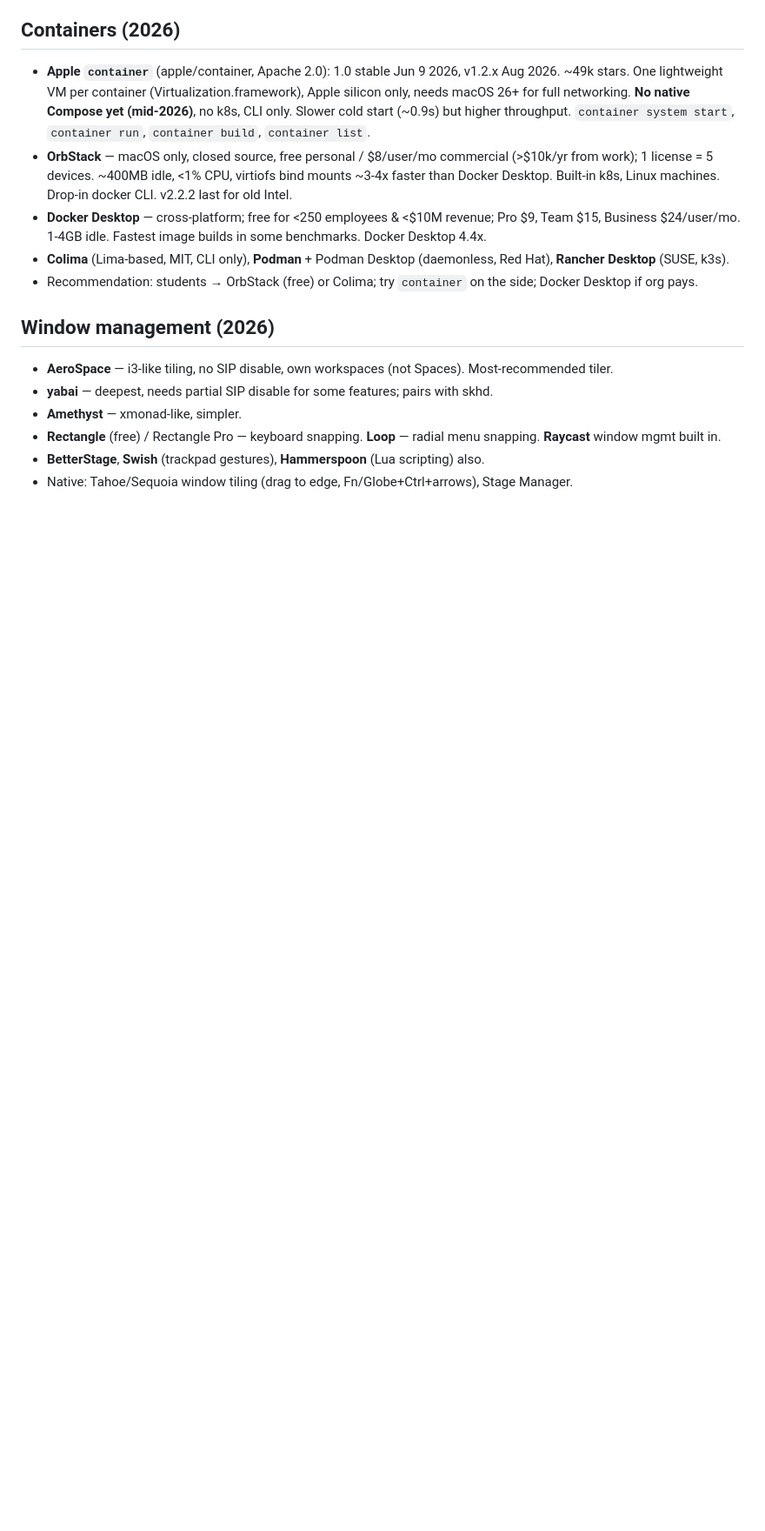
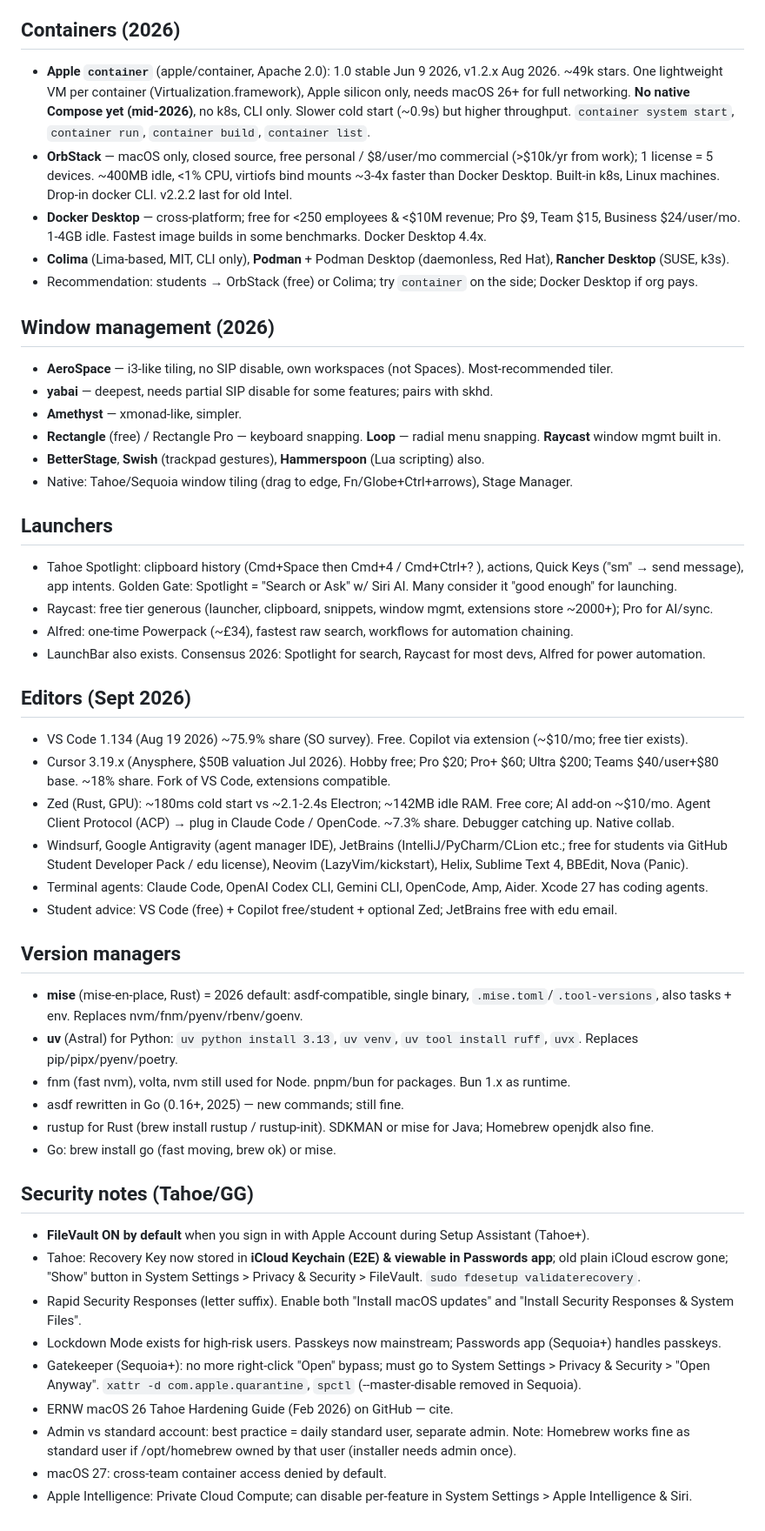
Before and after one commit to grandfactor/macos-setup, a Markdown page: research/2026-09-12-dev-tooling.md, the part around the change. Shown at 87% size. GitHub-like rendering; blank space fills up the shorter version.

Commit message:
research: launchers, editors, version managers, security

```diff
--- a/research/2026-09-12-dev-tooling.md
+++ b/research/2026-09-12-dev-tooling.md
@@ -47,3 +47,44 @@
 - **Rectangle** (free) / Rectangle Pro — keyboard snapping. **Loop** — radial menu snapping. **Raycast** window mgmt built in.
 - **BetterStage**, **Swish** (trackpad gestures), **Hammerspoon** (Lua scripting) also.
 - Native: Tahoe/Sequoia window tiling (drag to edge, Fn/Globe+Ctrl+arrows), Stage Manager.
+
+## Launchers
+- Tahoe Spotlight: clipboard history (Cmd+Space then Cmd+4 / Cmd+Ctrl+? ), actions, Quick Keys ("sm" → send message),
+  app intents. Golden Gate: Spotlight = "Search or Ask" w/ Siri AI. Many consider it "good enough" for launching.
+- Raycast: free tier generous (launcher, clipboard, snippets, window mgmt, extensions store ~2000+); Pro for AI/sync.
+- Alfred: one-time Powerpack (~£34), fastest raw search, workflows for automation chaining.
+- LaunchBar also exists. Consensus 2026: Spotlight for search, Raycast for most devs, Alfred for power automation.
+
+## Editors (Sept 2026)
+- VS Code 1.134 (Aug 19 2026) ~75.9% share (SO survey). Free. Copilot via extension (~$10/mo; free tier exists).
+- Cursor 3.19.x (Anysphere, $50B valuation Jul 2026). Hobby free; Pro $20; Pro+ $60; Ultra $200; Teams $40/user+$80 base.
+  ~18% share. Fork of VS Code, extensions compatible.
+- Zed (Rust, GPU): ~180ms cold start vs ~2.1-2.4s Electron; ~142MB idle RAM. Free core; AI add-on ~$10/mo.
+  Agent Client Protocol (ACP) → plug in Claude Code / OpenCode. ~7.3% share. Debugger catching up. Native collab.
+- Windsurf, Google Antigravity (agent manager IDE), JetBrains (IntelliJ/PyCharm/CLion etc.; free for students via
+  GitHub Student Developer Pack / edu license), Neovim (LazyVim/kickstart), Helix, Sublime Text 4, BBEdit, Nova (Panic).
+- Terminal agents: Claude Code, OpenAI Codex CLI, Gemini CLI, OpenCode, Amp, Aider. Xcode 27 has coding agents.
+- Student advice: VS Code (free) + Copilot free/student + optional Zed; JetBrains free with edu email.
+
+## Version managers
+- **mise** (mise-en-place, Rust) = 2026 default: asdf-compatible, single binary, `.mise.toml`/`.tool-versions`,
+  also tasks + env. Replaces nvm/fnm/pyenv/rbenv/goenv.
+- **uv** (Astral) for Python: `uv python install 3.13`, `uv venv`, `uv tool install ruff`, `uvx`. Replaces pip/pipx/pyenv/poetry.
+- fnm (fast nvm), volta, nvm still used for Node. pnpm/bun for packages. Bun 1.x as runtime.
+- asdf rewritten in Go (0.16+, 2025) — new commands; still fine.
+- rustup for Rust (brew install rustup / rustup-init). SDKMAN or mise for Java; Homebrew openjdk also fine.
+- Go: brew install go (fast moving, brew ok) or mise.
+
+## Security notes (Tahoe/GG)
+- **FileVault ON by default** when you sign in with Apple Account during Setup Assistant (Tahoe+).
+- Tahoe: Recovery Key now stored in **iCloud Keychain (E2E) & viewable in Passwords app**; old plain iCloud escrow gone;
+  "Show" button in System Settings > Privacy & Security > FileVault. `sudo fdesetup validaterecovery`.
+- Rapid Security Responses (letter suffix). Enable both "Install macOS updates" and "Install Security Responses & System Files".
+- Lockdown Mode exists for high-risk users. Passkeys now mainstream; Passwords app (Sequoia+) handles passkeys.
+- Gatekeeper (Sequoia+): no more right-click "Open" bypass; must go to System Settings > Privacy & Security > "Open Anyway".
+  `xattr -d com.apple.quarantine`, `spctl` (--master-disable removed in Sequoia).
+- ERNW macOS 26 Tahoe Hardening Guide (Feb 2026) on GitHub — cite.
+- Admin vs standard account: best practice = daily standard user, separate admin. Note: Homebrew works fine as standard
+  user if /opt/homebrew owned by that user (installer needs admin once).
+- macOS 27: cross-team container access denied by default.
+- Apple Intelligence: Private Cloud Compute; can disable per-feature in System Settings > Apple Intelligence & Siri.
```
